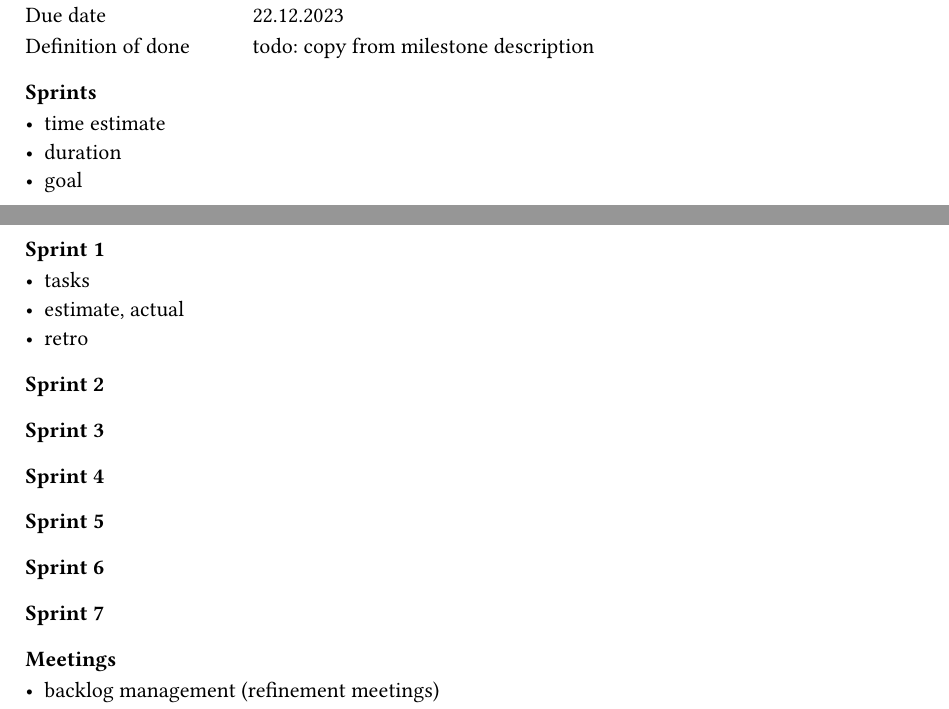
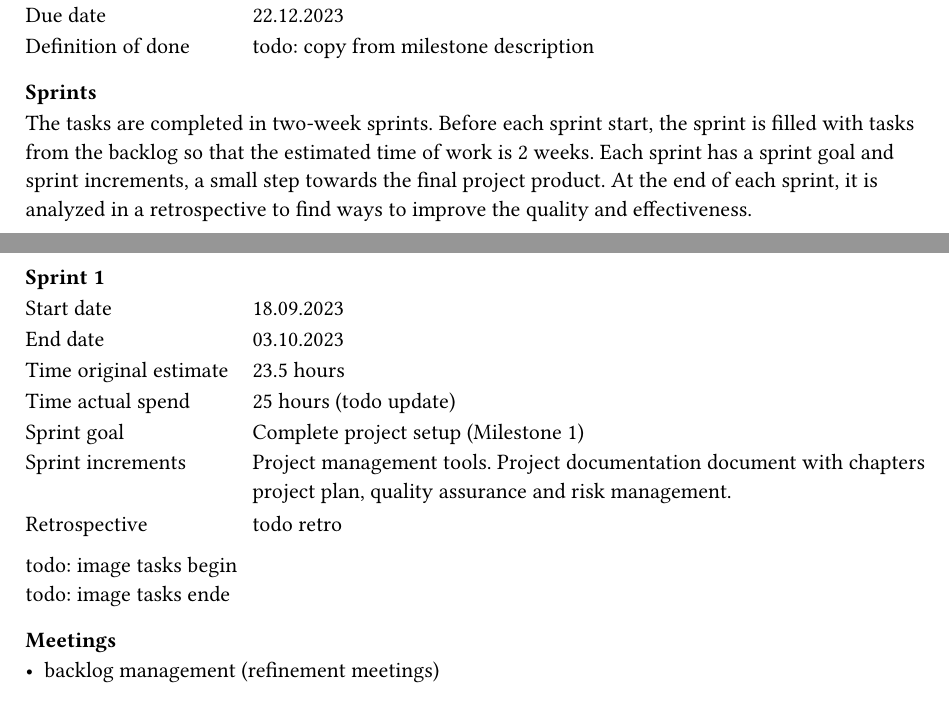
Before and after one commit to LaurinZubler/sa-documentation, a Typst document (document/content/project-management.typ, which reads document/content/project-management/project-planning.typ): two parts of pages 2 and 3 of 3, joined at a grey line, cut so that both start at the same text. Compiled offline with Typst 0.15.

Commit message:
project plan sprints

```diff
--- a/document/content/project-management/project-planning.typ
+++ b/document/content/project-management/project-planning.typ
@@ -129,5 +129,3 @@ A milestone was defined at the end of each phase. Since Jira does not offer func
 )
 
 === Sprints
-- time estimate
-- duration
@@ -140,5 +132,5 @@ A milestone was defined at the end of each phase. Since Jira does not offer func
-==== Sprint 3
-==== Sprint 4
-==== Sprint 5
-==== Sprint 6
-==== Sprint 7
+The tasks are completed in two-week sprints. Before each sprint start, the sprint is filled with tasks from the backlog so that the estimated time of work is 2 weeks. Each sprint has a sprint goal and sprint increments, a small step towards the final project product. At the end of each sprint, it is analyzed in a retrospective to find ways to improve the quality and effectiveness.
+
+#let sprint(title, start, end, time_estimate, time_spend, description, increments, retro) = {
+    text()[
+        ==== #title
@@ -145,3 +141,25 @@ A milestone was defined at the end of each phase. Since Jira does not offer func
+        [Start date], [#start],
+        [End date], [#end],
+        [Time original estimate], [#time_estimate],
+        [Time actual spend], [#time_spend],
+        [Sprint goal], [#description],
+        [Sprint increments], [#increments],
+        [Retrospective], [#retro]
+    )
+}
+
+#sprint(
+    "Sprint 1",
+    "18.09.2023",
+    "03.10.2023",
+    "23.5 hours",
+    "25 hours (todo update)",
+    "Complete project setup (Milestone 1)",
+    "Project management tools. Project documentation document with chapters project plan, quality assurance and risk management.",
+    "todo retro"
+)
+todo: image tasks begin\
+todo: image tasks ende
 === Meetings
 - backlog management (refinement meetings)
 - sprint retro
```
Also changed, not shown: document/content/project-management/project-planning.typ (14 more changed lines).
